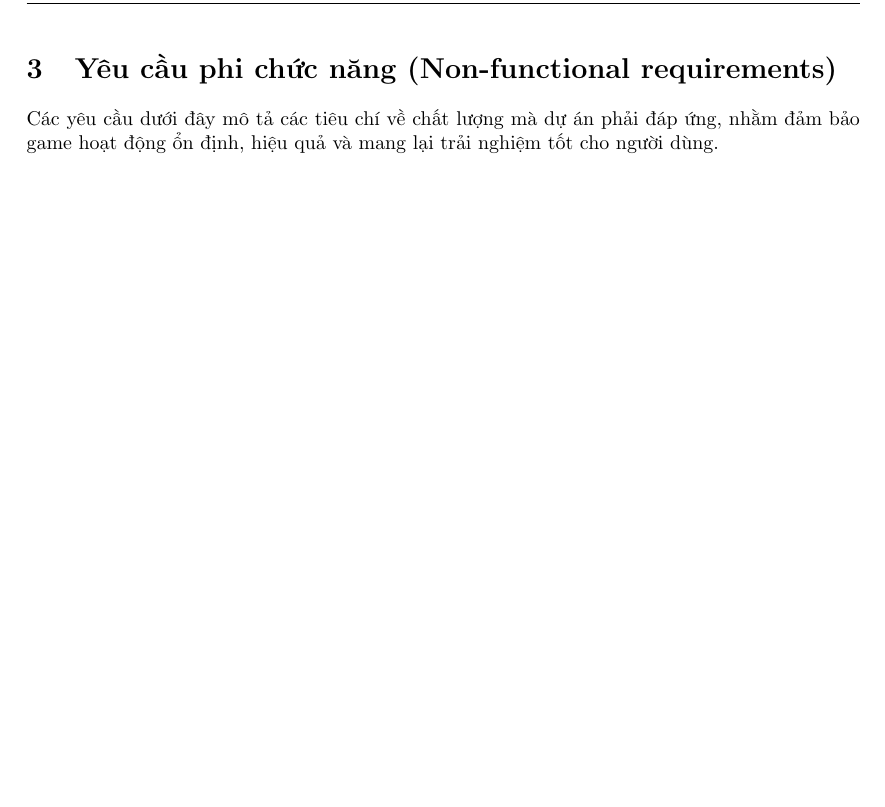
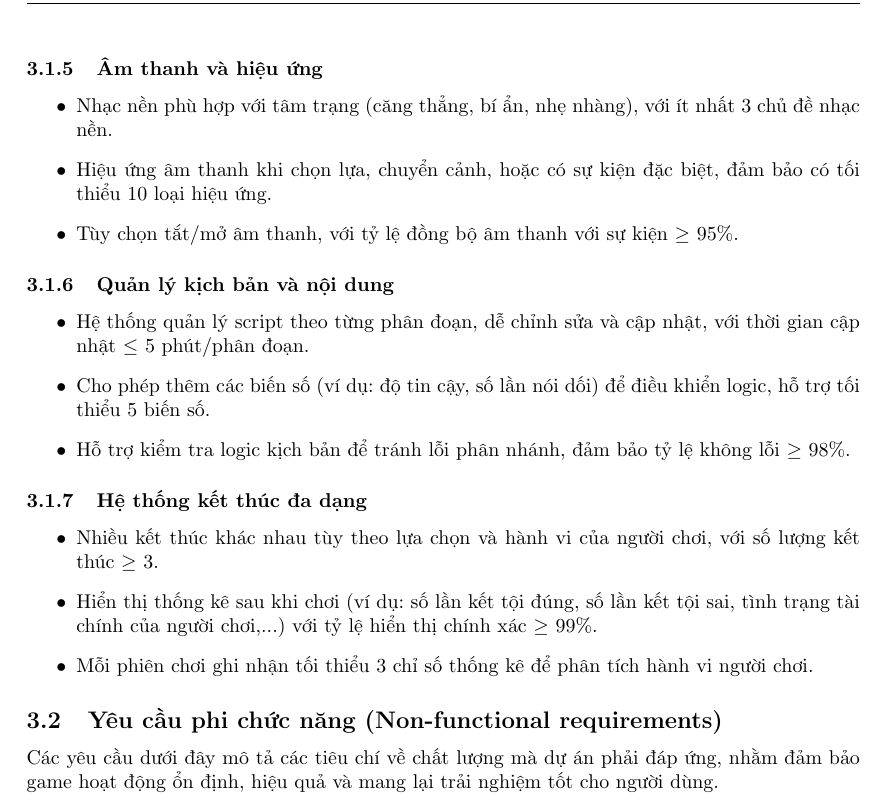
Before and after one commit to NghiaNguyenhk2005/DA251, a LaTeX document (LATEX_CBL_DATH251/main.tex, which reads LATEX_CBL_DATH251/Requirement.tex): part of page 9 of 18 before the commit and part of page 9 of 19 after it, cut at the place of the change, the shorter picture padded with empty space. Compiled offline with pdfLaTeX.

Commit message:
Add Functional Requirements

```diff
--- a/LATEX_CBL_DATH251/Requirement.tex
+++ b/LATEX_CBL_DATH251/Requirement.tex
@@ -1 +0,0 @@
-\section{Yêu cầu phi chức năng (Non-functional requirements)}
@@ -2,3 +33,25 @@
+\subsubsection{Âm thanh và hiệu ứng}
+\begin{itemize}
+    \item Nhạc nền phù hợp với tâm trạng (căng thẳng, bí ẩn, nhẹ nhàng), với ít nhất 3 chủ đề nhạc nền.
+    \item Hiệu ứng âm thanh khi chọn lựa, chuyển cảnh, hoặc có sự kiện đặc biệt, đảm bảo có tối thiểu 10 loại hiệu ứng.
+    \item Tùy chọn tắt/mở âm thanh, với tỷ lệ đồng bộ âm thanh với sự kiện $\geq$ 95\%.
+\end{itemize}
+
+\subsubsection{Quản lý kịch bản và nội dung}
+\begin{itemize}
+    \item Hệ thống quản lý script theo từng phân đoạn, dễ chỉnh sửa và cập nhật, với thời gian cập nhật $\leq$ 5 phút/phân đoạn.
+    \item Cho phép thêm các biến số (ví dụ: độ tin cậy, số lần nói dối) để điều khiển logic, hỗ trợ tối thiểu 5 biến số.
+    \item Hỗ trợ kiểm tra logic kịch bản để tránh lỗi phân nhánh, đảm bảo tỷ lệ không lỗi $\geq$ 98\%.
+\end{itemize}
+
+\subsubsection{Hệ thống kết thúc đa dạng}
+\begin{itemize}
+    \item Nhiều kết thúc khác nhau tùy theo lựa chọn và hành vi của người chơi, với số lượng kết thúc $\geq$ 3.
+    \item Hiển thị thống kê sau khi chơi (ví dụ: số lần kết tội đúng, số lần kết tội sai, tình trạng tài chính của người chơi,...) với tỷ lệ hiển thị chính xác $\geq$ 99\%.
+    \item Mỗi phiên chơi ghi nhận tối thiểu 3 chỉ số thống kê để phân tích hành vi người chơi.
+\end{itemize}
+
+\subsection{Yêu cầu phi chức năng (Non-functional requirements)}
 Các yêu cầu dưới đây mô tả các tiêu chí về chất lượng mà dự án phải đáp ứng, nhằm đảm bảo game hoạt động ổn định, hiệu quả và mang lại trải nghiệm tốt cho người dùng.
 
 \begin{enumerate}
```
Also changed, not shown: LATEX_CBL_DATH251/main.tex (+1 -2 lines), LATEX_CBL_DATH251/main.pdf, LATEX_CBL_DATH251/Requirement.tex (32 more changed lines), 17 other files.
